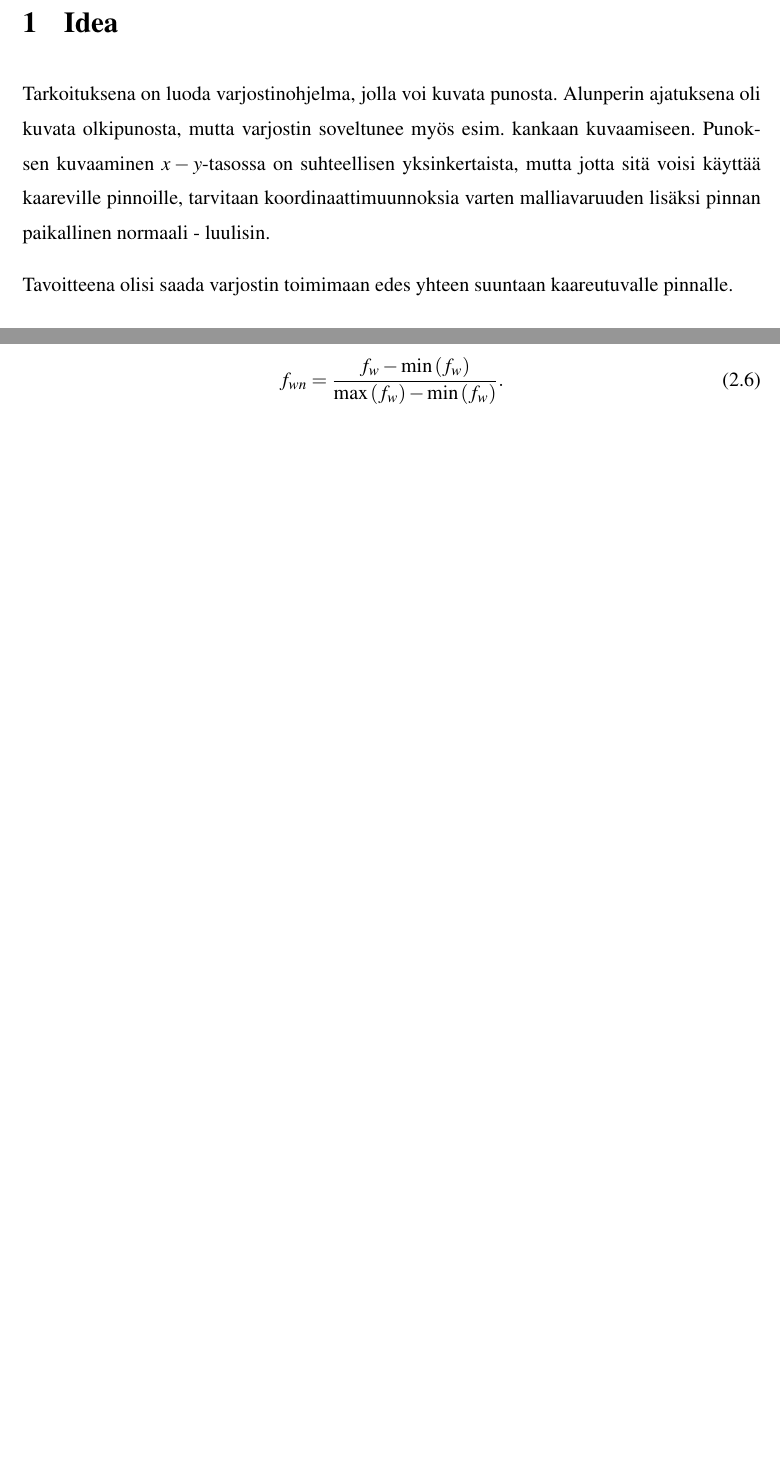
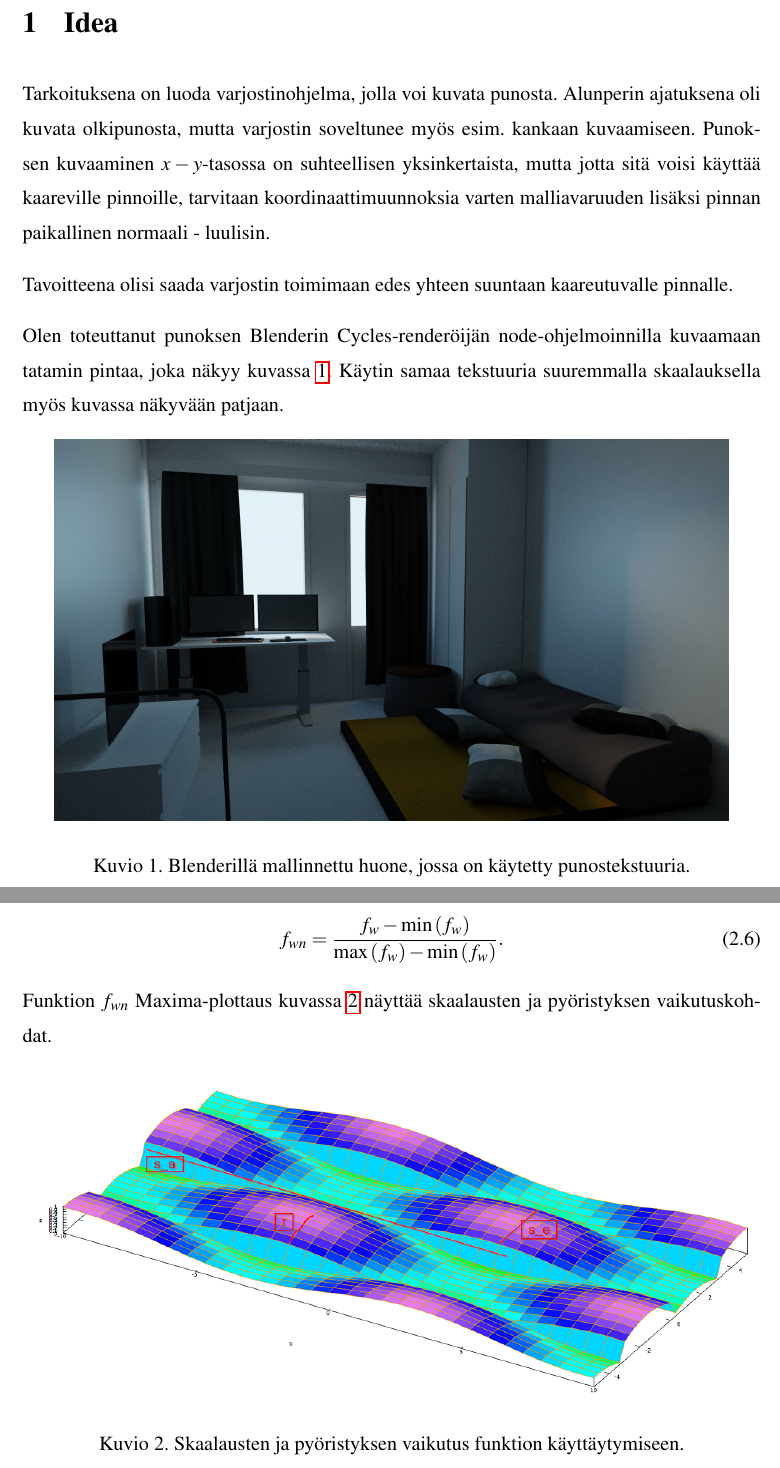
Before and after one commit to 11kaks/Shallan, a LaTeX thesis (Literature/Latex/StarwWeaveShader.tex): two parts of pages 4 and 6 of 6 before the commit and two parts of pages 5 and 7 of 7 after it, joined at a grey line, cut so that both start at the same text, the shorter picture padded with empty space. Compiled offline with pdfLaTeX.

Commit message:
Added Maxima file for the weave and a Blender rend.

```diff
--- a/Literature/Latex/StarwWeaveShader.tex
+++ b/Literature/Latex/StarwWeaveShader.tex
@@ -3,6 +3,7 @@
 \documentclass[utf8,bachelor]{gradu3}
 \usepackage[bookmarksopen,bookmarksnumbered,linktocpage]{hyperref}
 \usepackage{mathtools}
+\usepackage{graphicx} % kuvia varten
 \addbibresource{StarwWeaveShader.bib}
 
 
@@ -38,6 +39,14 @@ Tarkoituksena on luoda varjostinohjelma, jolla voi kuvata punosta. Alunperin aja
 
 Tavoitteena olisi saada varjostin toimimaan edes yhteen suuntaan kaareutuvalle pinnalle.
 
+Olen toteuttanut punoksen Blenderin Cycles-renderöijän node-ohjelmoinnilla kuvaamaan tatamin pintaa, joka näkyy kuvassa \ref{fig:room}. Käytin samaa tekstuuria suuremmalla skaalauksella myös kuvassa näkyvään patjaan.
+
+\begin{figure}[h]
+	\centering
+	\includegraphics[height=8cm]{day1.png}
+	\caption{Blenderillä mallinnettu huone, jossa on käytetty punostekstuuria.}
+	\label{fig:room}
+\end{figure}
 
 \chapter{Matemaattinen perusta}
 
@@ -96,6 +105,16 @@ Lopuksi on hyvä vielä normalisoida yhtälö min-max -skaalauksella välille $\
 f_{wn} = \frac{f_w-\min{(f_w)}}{\max{(f_w)}-\min{(f_w)}}.
 \end{equation}
 
+Funktion $f_{wn}$ Maxima-plottaus kuvassa \ref{fig:maxima_scale} näyttää skaalausten ja pyöristyksen vaikutuskohdat.
+
+\begin{figure}[h]
+	\centering
+	\includegraphics[height=7cm]{weave_plot_scales_maxima_small.png}
+	\caption{Skaalausten ja pyöristyksen vaikutus funktion käyttäytymiseen.}
+	\label{fig:maxima_scale}
+\end{figure}
+
+
 \printbibliography
 
 \end{document}
```
Also changed, not shown: Literature/Latex/day1.png (added), Literature/Latex/weave_plot_scales_maxima_small.png (added), 2 other files.
